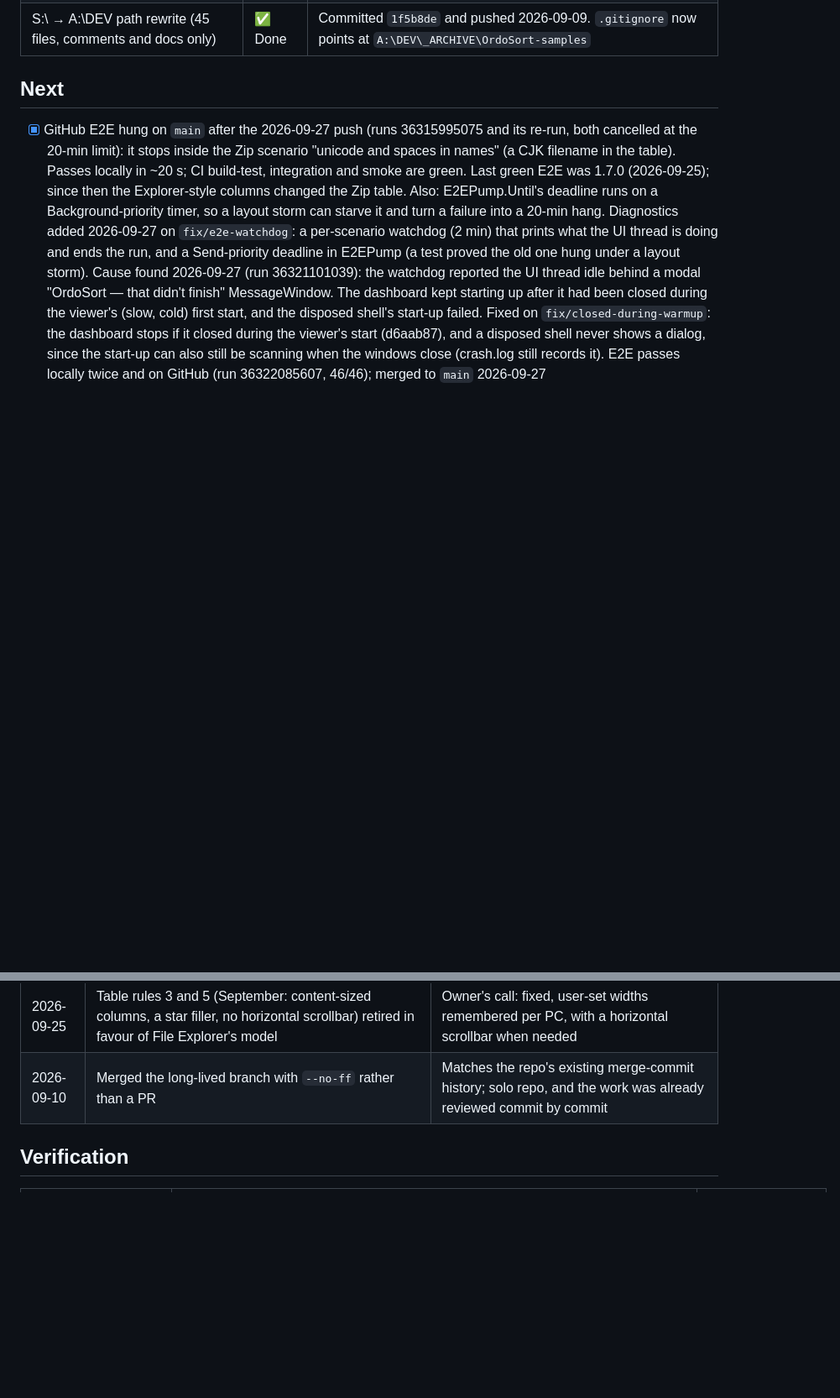
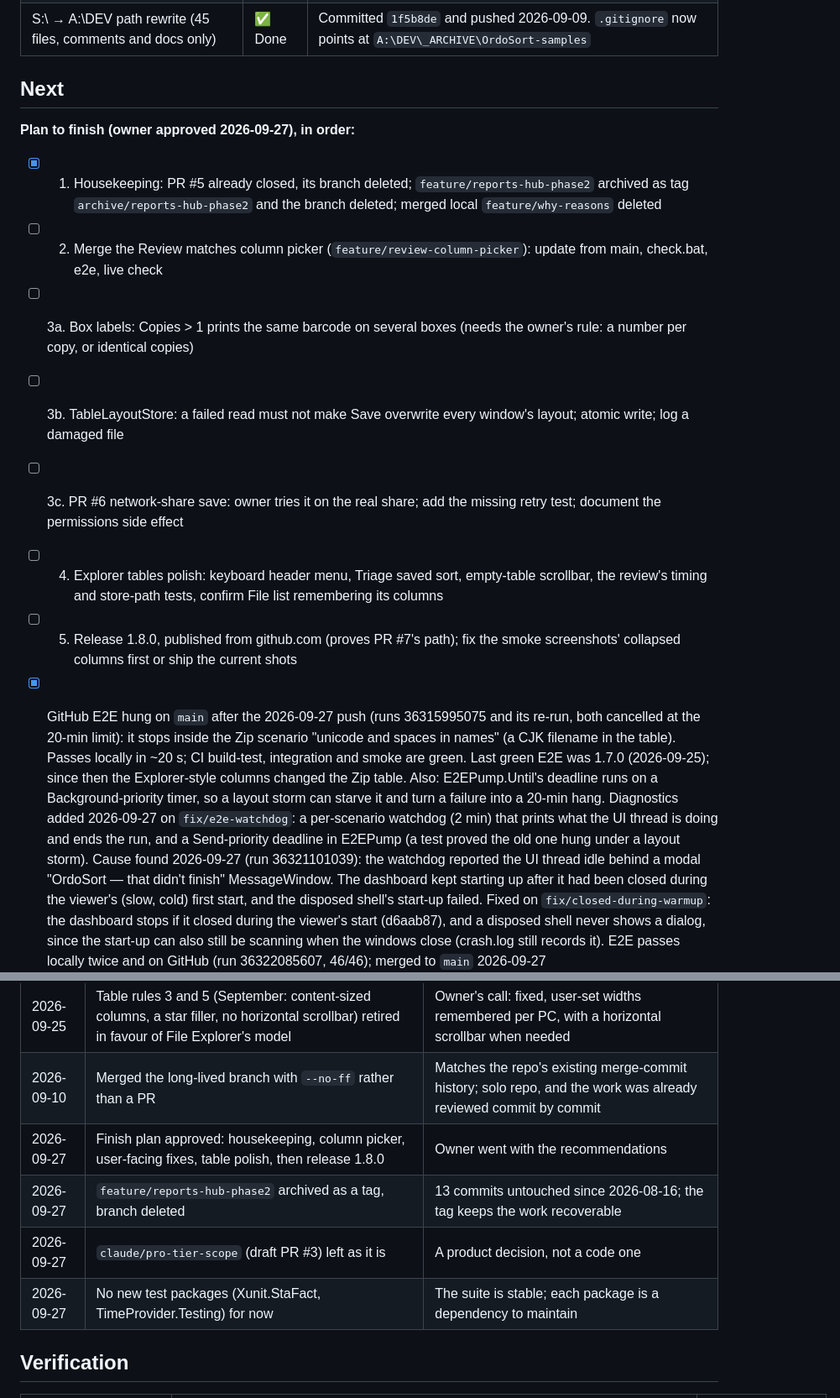
Before and after one commit to orest3781/OrdoSort, a Markdown page: STATUS.md, 2 parts joined by grey strips. Shown at 84% size. GitHub-like rendering; blank space fills up the shorter version.

Commit message:
docs(status): the finish plan and today's decisions
Co-Authored-By: Claude Opus 5.5 (1M context) <noreply@anthropic.com>

```diff
--- a/STATUS.md
+++ b/STATUS.md
@@ -22,6 +22,15 @@
 | S:\ → A:\DEV path rewrite (45 files, comments and docs only) | ✅ Done | Committed `1f5b8de` and pushed 2026-09-09. `.gitignore` now points at `A:\DEV\_ARCHIVE\OrdoSort-samples` |
 
 ## Next
+**Plan to finish (owner approved 2026-09-27), in order:**
+- [x] 1. Housekeeping: PR #5 already closed, its branch deleted; `feature/reports-hub-phase2` archived as tag `archive/reports-hub-phase2` and the branch deleted; merged local `feature/why-reasons` deleted
+- [ ] 2. Merge the Review matches column picker (`feature/review-column-picker`): update from main, check.bat, e2e, live check
+- [ ] 3a. Box labels: Copies > 1 prints the same barcode on several boxes (needs the owner's rule: a number per copy, or identical copies)
+- [ ] 3b. TableLayoutStore: a failed read must not make Save overwrite every window's layout; atomic write; log a damaged file
+- [ ] 3c. PR #6 network-share save: owner tries it on the real share; add the missing retry test; document the permissions side effect
+- [ ] 4. Explorer tables polish: keyboard header menu, Triage saved sort, empty-table scrollbar, the review's timing and store-path tests, confirm File list remembering its columns
+- [ ] 5. Release 1.8.0, published from github.com (proves PR #7's path); fix the smoke screenshots' collapsed columns first or ship the current shots
+
 - [x] GitHub E2E hung on `main` after the 2026-09-27 push (runs 36315995075 and its re-run, both cancelled at the 20-min limit): it stops inside the Zip scenario "unicode and spaces in names" (a CJK filename in the table). Passes locally in ~20 s; CI build-test, integration and smoke are green. Last green E2E was 1.7.0 (2026-09-25); since then the Explorer-style columns changed the Zip table. Also: E2EPump.Until's deadline runs on a Background-priority timer, so a layout storm can starve it and turn a failure into a 20-min hang. Diagnostics added 2026-09-27 on `fix/e2e-watchdog`: a per-scenario watchdog (2 min) that prints what the UI thread is doing and ends the run, and a Send-priority deadline in E2EPump (a test proved the old one hung under a layout storm). Cause found 2026-09-27 (run 36321101039): the watchdog reported the UI thread idle behind a modal "OrdoSort — that didn't finish" MessageWindow. The dashboard kept starting up after it had been closed during the viewer's (slow, cold) first start, and the disposed shell's start-up failed. Fixed on `fix/closed-during-warmup`: the dashboard stops if it closed during the viewer's start (d6aab87), and a disposed shell never shows a dialog, since the start-up can also still be scanning when the windows close (crash.log still records it). E2E passes locally twice and on GitHub (run 36322085607, 46/46); merged to `main` 2026-09-27
 - [x] Processing screen: route list items announced as "OrdoSort.Wpf.ViewModels.RouteButtonViewModel" to screen readers (seen 2026-09-27 through UI Automation) — fixed 2026-09-27: each entry is named like its button ("Invoices · _INV · Ctrl+1"), checked live through UI Automation; AccessibleNameTests walks the Processing screen now
 - [ ] Intermittent: the dashboard's start-up (ShellViewModel.Initialize) sometimes fails in a test run and warns "that didn't finish". That warning used to hang the test run (fixed 2026-09-27: FakeDialogs; HeaderLayoutTests now fails fast quoting crash.log). Next time it fails, read the quoted crash.log to find the real cause
@@ -85,6 +94,10 @@
 | 2026-09-22 | Box Labels ships as its own zips in the release, not inside OrdoSort's | People who only need labels download just that |
 | 2026-09-25 | Table rules 3 and 5 (September: content-sized columns, a star filler, no horizontal scrollbar) retired in favour of File Explorer's model | Owner's call: fixed, user-set widths remembered per PC, with a horizontal scrollbar when needed |
 | 2026-09-10 | Merged the long-lived branch with `--no-ff` rather than a PR | Matches the repo's existing merge-commit history; solo repo, and the work was already reviewed commit by commit |
+| 2026-09-27 | Finish plan approved: housekeeping, column picker, user-facing fixes, table polish, then release 1.8.0 | Owner went with the recommendations |
+| 2026-09-27 | `feature/reports-hub-phase2` archived as a tag, branch deleted | 13 commits untouched since 2026-08-16; the tag keeps the work recoverable |
+| 2026-09-27 | `claude/pro-tier-scope` (draft PR #3) left as it is | A product decision, not a code one |
+| 2026-09-27 | No new test packages (Xunit.StaFact, TimeProvider.Testing) for now | The suite is stable; each package is a dependency to maintain |
 
 ## Verification
 | Check | Result | Not tested |
```
